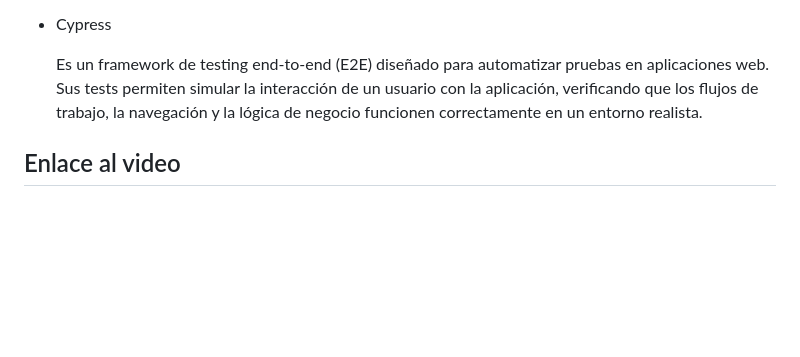
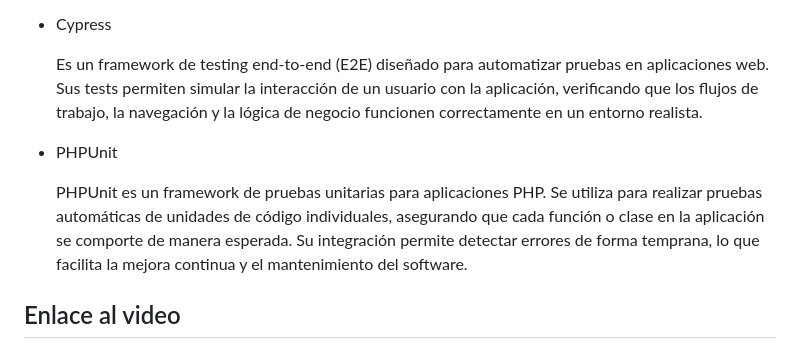
Before and after one commit to KevinSanchez5/Wallapop-Laravel, a Markdown page: README.md, the part around the change. GitHub-like rendering; blank space fills up the shorter version.

```diff
--- a/README.md
+++ b/README.md
@@ -30,6 +30,10 @@ notificaciones y un sistema de comentarios y valoraciones.
  - Cypress
 
    Es un framework de testing end-to-end (E2E) diseñado para automatizar pruebas en aplicaciones web. Sus tests permiten simular la interacción de un usuario con la aplicación, verificando que los flujos de trabajo, la navegación y la lógica de negocio funcionen correctamente en un entorno realista.
+
+ - PHPUnit
+
+   PHPUnit es un framework de pruebas unitarias para aplicaciones PHP. Se utiliza para realizar pruebas automáticas de unidades de código individuales, asegurando que cada función o clase en la aplicación se comporte de manera esperada. Su integración permite detectar errores de forma temprana, lo que facilita la mejora continua y el mantenimiento del software.
 
 ## Enlace al video
 
```
